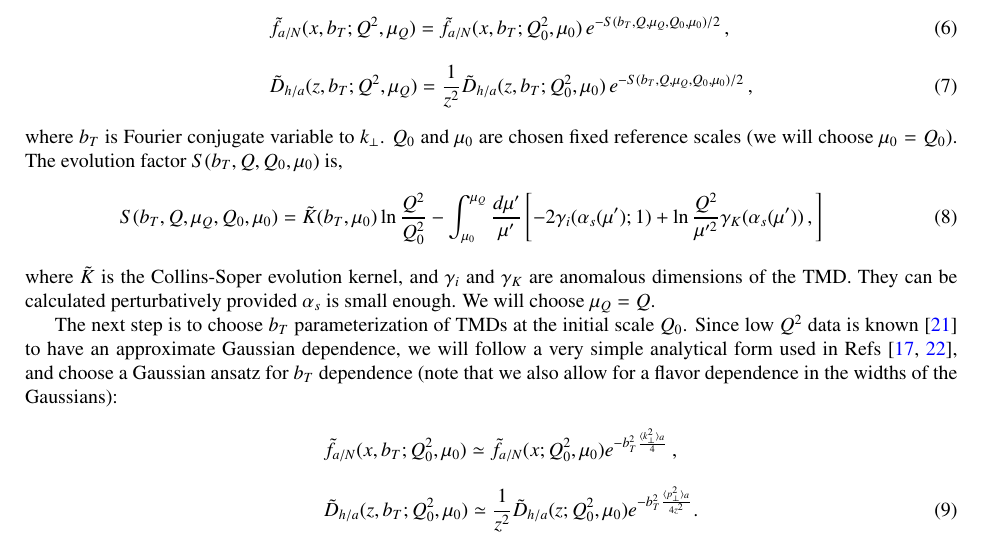
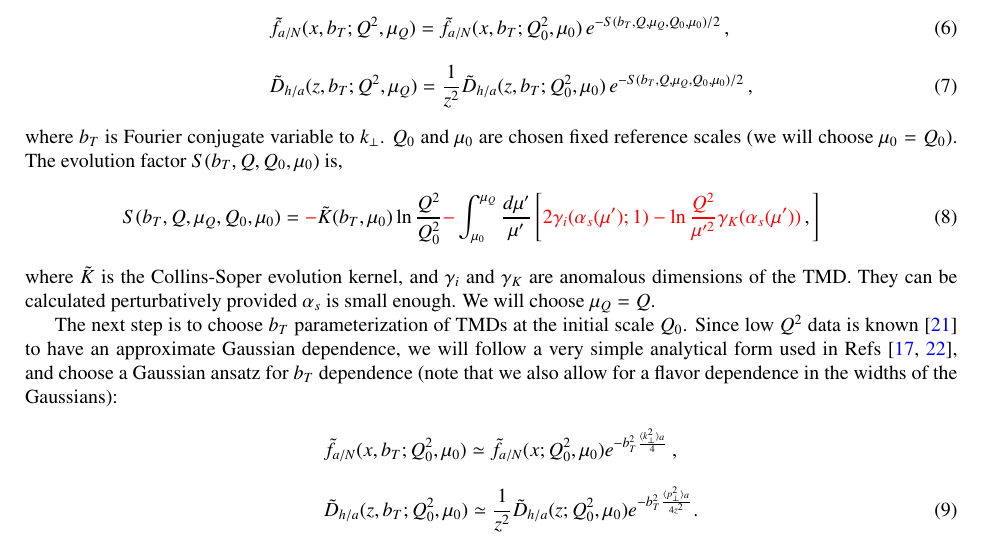
Before and after one commit to prokudin/collinearity, a LaTeX paper (tex/Unpol_TMD_v1.tex): part of page 3 of 18, cut so that both start at the same text. Compiled offline with pdfLaTeX.

Commit message:
LG_Update_012119

```diff
--- a/tex/Unpol_TMD_v1.tex
+++ b/tex/Unpol_TMD_v1.tex
@@ -272,8 +272,8 @@ depend on the scale of the reaction $Q^2$,  through  the renormalization scale,
 where $b_T$ is Fourier conjugate variable to $k_\perp$.   $Q_0$ and $\mu_0$ are chosen fixed reference scales (we will choose $\mu_0 = Q_0$).
 The evolution factor  $S(b_T, Q, Q_0, \mu_0)$  is,
 \begin{eqnarray}
-S(b_T, Q, \mu_Q, Q_0, \mu_0) = \tilde K(b_T,\mu_0) \ln\frac{Q^2}{Q_0^2} - \int_{\mu_0}^{\mu_Q} \frac{d \mu'}{\mu'}\left[
--2 \gamma_i(\alpha_s(\mu');1) +\ln\frac{Q^2}{\mu'^2}\gamma_K(\alpha_s(\mu'))\,,
+S(b_T, Q, \mu_Q, Q_0, \mu_0) = {\crd -}\tilde K(b_T,\mu_0) \ln\frac{Q^2}{Q_0^2} {\crd -} \int_{\mu_0}^{\mu_Q} \frac{d \mu'}{\mu'}\left[
+{\crd 2 \gamma_i(\alpha_s(\mu');1) -\ln\frac{Q^2}{\mu'^2}\gamma_K(\alpha_s(\mu'))}\,,
  \right]
  \label{e:FF_ansatz}
 \end{eqnarray}
```
Also changed, not shown: tex/Unpol_TMD_v1.pdf.
